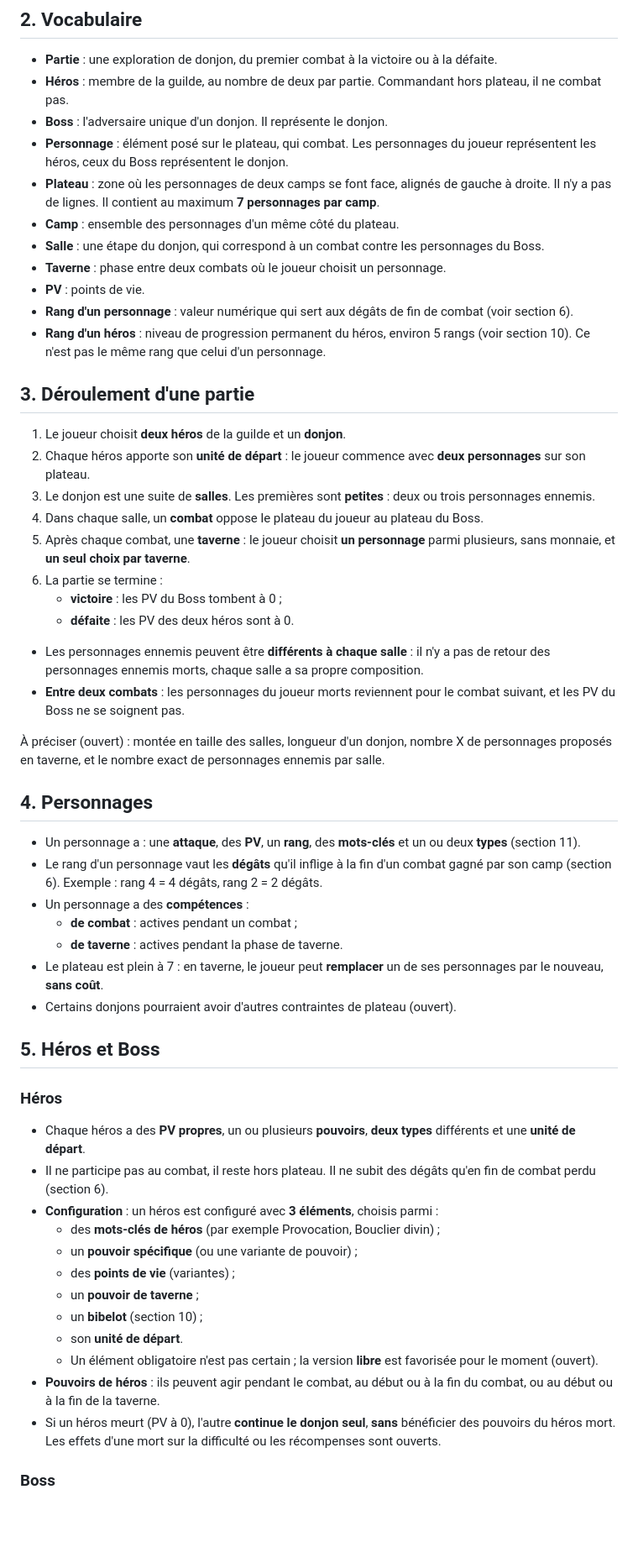
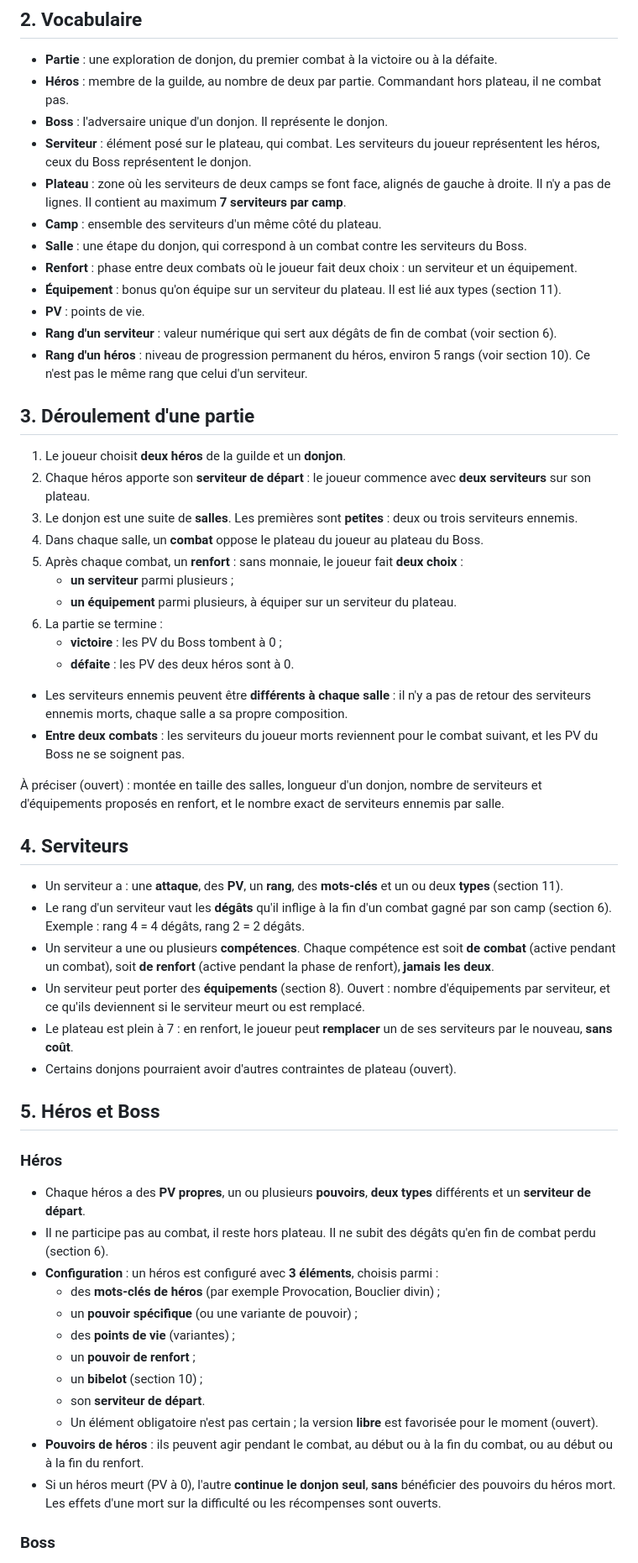
Before and after one commit to MaceNicolas/atlas-orbiter, a Markdown page: NEW_IDEAS.md, the part around one of its changes. Shown at 84% size. GitHub-like rendering; blank space fills up the shorter version.

```diff
--- a/NEW_IDEAS.md
+++ b/NEW_IDEAS.md
@@ -13,56 +13,58 @@ Légende : une mention **(à valider)** marque une déduction de rédaction non
 - **Partie** : une exploration de donjon, du premier combat à la victoire ou à la défaite.
 - **Héros** : membre de la guilde, au nombre de deux par partie. Commandant hors plateau, il ne combat pas.
 - **Boss** : l'adversaire unique d'un donjon. Il représente le donjon.
-- **Personnage** : élément posé sur le plateau, qui combat. Les personnages du joueur représentent les héros, ceux du Boss représentent le donjon.
-- **Plateau** : zone où les personnages de deux camps se font face, alignés de gauche à droite. Il n'y a pas de lignes. Il contient au maximum **7 personnages par camp**.
-- **Camp** : ensemble des personnages d'un même côté du plateau.
-- **Salle** : une étape du donjon, qui correspond à un combat contre les personnages du Boss.
-- **Taverne** : phase entre deux combats où le joueur choisit un personnage.
+- **Serviteur** : élément posé sur le plateau, qui combat. Les serviteurs du joueur représentent les héros, ceux du Boss représentent le donjon.
+- **Plateau** : zone où les serviteurs de deux camps se font face, alignés de gauche à droite. Il n'y a pas de lignes. Il contient au maximum **7 serviteurs par camp**.
+- **Camp** : ensemble des serviteurs d'un même côté du plateau.
+- **Salle** : une étape du donjon, qui correspond à un combat contre les serviteurs du Boss.
+- **Renfort** : phase entre deux combats où le joueur fait deux choix : un serviteur et un équipement.
+- **Équipement** : bonus qu'on équipe sur un serviteur du plateau. Il est lié aux types (section 11).
 - **PV** : points de vie.
-- **Rang d'un personnage** : valeur numérique qui sert aux dégâts de fin de combat (voir section 6).
-- **Rang d'un héros** : niveau de progression permanent du héros, environ 5 rangs (voir section 10). Ce n'est pas le même rang que celui d'un personnage.
+- **Rang d'un serviteur** : valeur numérique qui sert aux dégâts de fin de combat (voir section 6).
+- **Rang d'un héros** : niveau de progression permanent du héros, environ 5 rangs (voir section 10). Ce n'est pas le même rang que celui d'un serviteur.
 
 ## 3. Déroulement d'une partie
 
 1. Le joueur choisit **deux héros** de la guilde et un **donjon**.
-2. Chaque héros apporte son **unité de départ** : le joueur commence avec **deux personnages** sur son plateau.
-3. Le donjon est une suite de **salles**. Les premières sont **petites** : deux ou trois personnages ennemis.
+2. Chaque héros apporte son **serviteur de départ** : le joueur commence avec **deux serviteurs** sur son plateau.
+3. Le donjon est une suite de **salles**. Les premières sont **petites** : deux ou trois serviteurs ennemis.
 4. Dans chaque salle, un **combat** oppose le plateau du joueur au plateau du Boss.
-5. Après chaque combat, une **taverne** : le joueur choisit **un personnage** parmi plusieurs, sans monnaie, et **un seul choix par taverne**.
+5. Après chaque combat, un **renfort** : sans monnaie, le joueur fait **deux choix** :
+   - **un serviteur** parmi plusieurs ;
+   - **un équipement** parmi plusieurs, à équiper sur un serviteur du plateau.
 6. La partie se termine :
    - **victoire** : les PV du Boss tombent à 0 ;
    - **défaite** : les PV des deux héros sont à 0.
 
-- Les personnages ennemis peuvent être **différents à chaque salle** : il n'y a pas de retour des personnages ennemis morts, chaque salle a sa propre composition.
-- **Entre deux combats** : les personnages du joueur morts reviennent pour le combat suivant, et les PV du Boss ne se soignent pas.
+- Les serviteurs ennemis peuvent être **différents à chaque salle** : il n'y a pas de retour des serviteurs ennemis morts, chaque salle a sa propre composition.
+- **Entre deux combats** : les serviteurs du joueur morts reviennent pour le combat suivant, et les PV du Boss ne se soignent pas.
 
-À préciser (ouvert) : montée en taille des salles, longueur d'un donjon, nombre X de personnages proposés en taverne, et le nombre exact de personnages ennemis par salle.
+À préciser (ouvert) : montée en taille des salles, longueur d'un donjon, nombre de serviteurs et d'équipements proposés en renfort, et le nombre exact de serviteurs ennemis par salle.
 
-## 4. Personnages
+## 4. Serviteurs
 
-- Un personnage a : une **attaque**, des **PV**, un **rang**, des **mots-clés** et un ou deux **types** (section 11).
-- Le rang d'un personnage vaut les **dégâts** qu'il inflige à la fin d'un combat gagné par son camp (section 6). Exemple : rang 4 = 4 dégâts, rang 2 = 2 dégâts.
-- Un personnage a des **compétences** :
-  - **de combat** : actives pendant un combat ;
-  - **de taverne** : actives pendant la phase de taverne.
-- Le plateau est plein à 7 : en taverne, le joueur peut **remplacer** un de ses personnages par le nouveau, **sans coût**.
+- Un serviteur a : une **attaque**, des **PV**, un **rang**, des **mots-clés** et un ou deux **types** (section 11).
+- Le rang d'un serviteur vaut les **dégâts** qu'il inflige à la fin d'un combat gagné par son camp (section 6). Exemple : rang 4 = 4 dégâts, rang 2 = 2 dégâts.
+- Un serviteur a une ou plusieurs **compétences**. Chaque compétence est soit **de combat** (active pendant un combat), soit **de renfort** (active pendant la phase de renfort), **jamais les deux**.
+- Un serviteur peut porter des **équipements** (section 8). Ouvert : nombre d'équipements par serviteur, et ce qu'ils deviennent si le serviteur meurt ou est remplacé.
+- Le plateau est plein à 7 : en renfort, le joueur peut **remplacer** un de ses serviteurs par le nouveau, **sans coût**.
 - Certains donjons pourraient avoir d'autres contraintes de plateau (ouvert).
 
 ## 5. Héros et Boss
 
 ### Héros
 
-- Chaque héros a des **PV propres**, un ou plusieurs **pouvoirs**, **deux types** différents et une **unité de départ**.
+- Chaque héros a des **PV propres**, un ou plusieurs **pouvoirs**, **deux types** différents et un **serviteur de départ**.
 - Il ne participe pas au combat, il reste hors plateau. Il ne subit des dégâts qu'en fin de combat perdu (section 6).
 - **Configuration** : un héros est configuré avec **3 éléments**, choisis parmi :
   - des **mots-clés de héros** (par exemple Provocation, Bouclier divin) ;
   - un **pouvoir spécifique** (ou une variante de pouvoir) ;
   - des **points de vie** (variantes) ;
-  - un **pouvoir de taverne** ;
+  - un **pouvoir de renfort** ;
   - un **bibelot** (section 10) ;
-  - son **unité de départ**.
+  - son **serviteur de départ**.
   - Un élément obligatoire n'est pas certain ; la version **libre** est favorisée pour le moment (ouvert).
-- **Pouvoirs de héros** : ils peuvent agir pendant le combat, au début ou à la fin du combat, ou au début ou à la fin de la taverne.
+- **Pouvoirs de héros** : ils peuvent agir pendant le combat, au début ou à la fin du combat, ou au début ou à la fin du renfort.
 - Si un héros meurt (PV à 0), l'autre **continue le donjon seul**, **sans** bénéficier des pouvoirs du héros mort. Les effets d'une mort sur la difficulté ou les récompenses sont ouverts.
 
 ### Boss
```
Also changed, not shown: other parts of NEW_IDEAS.md (+41 -48 lines).
